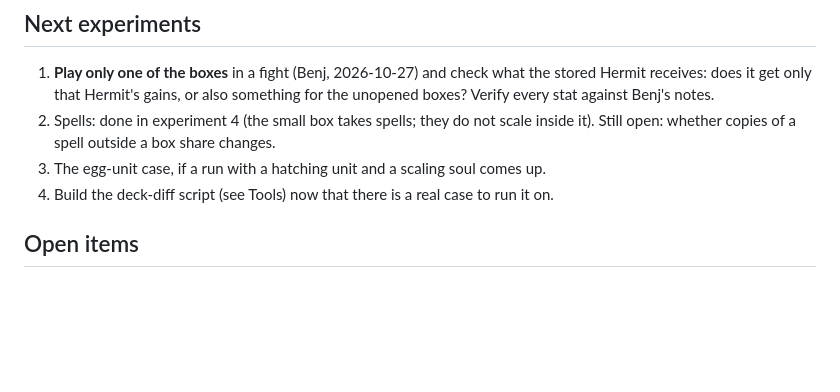
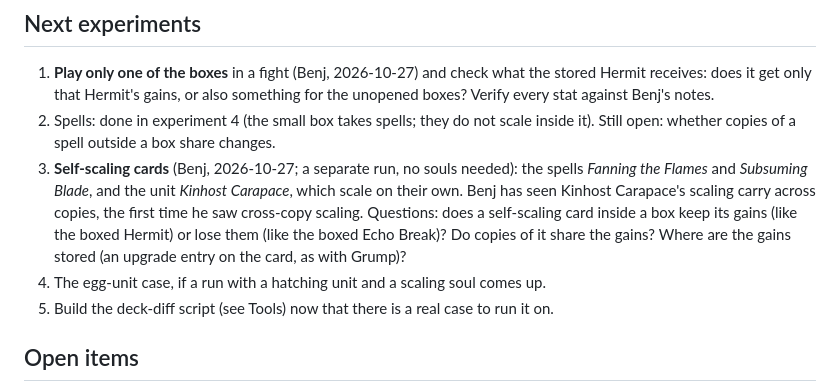
Before and after one commit to mashpanic/sstracker, a Markdown page: docs/mystery_box_research.md, the part around the change. Drawn GitHub-style; blank space fills up the shorter version.

Commit message:
Notes: next Mystery Box experiment, self-scaling cards
Co-Authored-By: Claude Sonnet 5.5 <noreply@anthropic.com>
Claude-Session: https://claude.ai/code/session_0166o9FnDChzkxSkHoUNv9Uz

```diff
--- a/docs/mystery_box_research.md
+++ b/docs/mystery_box_research.md
@@ -228,8 +228,14 @@ That explanation is an inference from these saves, not shown by them.
    boxes? Verify every stat against Benj's notes.
 2. Spells: done in experiment 4 (the small box takes spells; they do not scale inside it).
    Still open: whether copies of a spell outside a box share changes.
-3. The egg-unit case, if a run with a hatching unit and a scaling soul comes up.
-4. Build the deck-diff script (see Tools) now that there is a real case to run it on.
+3. **Self-scaling cards** (Benj, 2026-10-27; a separate run, no souls needed): the spells
+   *Fanning the Flames* and *Subsuming Blade*, and the unit *Kinhost Carapace*, which scale on
+   their own. Benj has seen Kinhost Carapace's scaling carry across copies, the first time he saw
+   cross-copy scaling. Questions: does a self-scaling card inside a box keep its gains (like the
+   boxed Hermit) or lose them (like the boxed Echo Break)? Do copies of it share the gains? Where
+   are the gains stored (an upgrade entry on the card, as with Grump)?
+4. The egg-unit case, if a run with a hatching unit and a scaling soul comes up.
+5. Build the deck-diff script (see Tools) now that there is a real case to run it on.
 
 ## Open items
 
```
